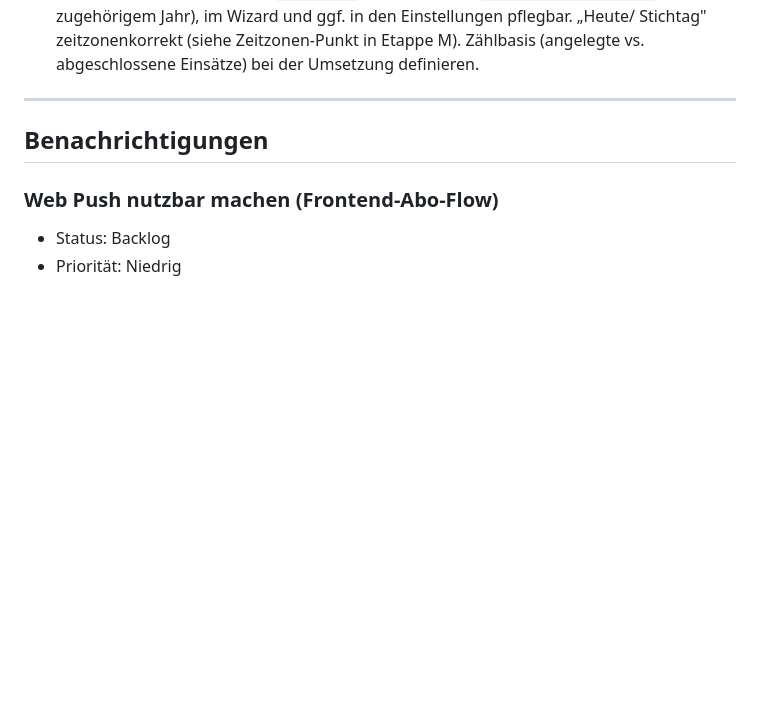
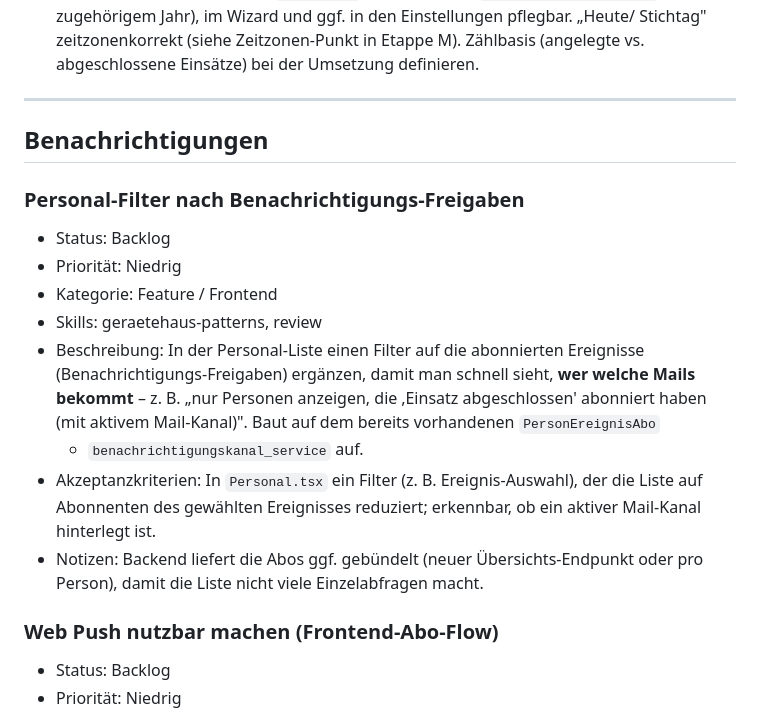
Before and after one commit to tobst96/geratehaus-app, a Markdown page: .claude/docs/backlog.md, the part around the change. Rendered like a GitHub page; blank space fills up the shorter version.

Commit message:
docs(backlog): Personal-Filter nach Benachrichtigungs-Freigaben (Low-Prio)
Co-Authored-By: Claude Opus 4.8 <noreply@anthropic.com>
Claude-Session: https://claude.ai/code/session_01QDwnVThPvtPSNGNutN77pP

```diff
--- a/.claude/docs/backlog.md
+++ b/.claude/docs/backlog.md
@@ -505,6 +505,23 @@ Features mehr einbringen – nur diese Fixes/Aufräumarbeiten (Feature-Freeze).
 
 ## Benachrichtigungen
 
+### Personal-Filter nach Benachrichtigungs-Freigaben
+
+- Status: Backlog
+- Priorität: Niedrig
+- Kategorie: Feature / Frontend
+- Skills: geraetehaus-patterns, review
+- Beschreibung: In der Personal-Liste einen Filter auf die abonnierten Ereignisse
+  (Benachrichtigungs-Freigaben) ergänzen, damit man schnell sieht, **wer welche Mails
+  bekommt** – z. B. „nur Personen anzeigen, die ‚Einsatz abgeschlossen' abonniert
+  haben (mit aktivem Mail-Kanal)". Baut auf dem bereits vorhandenen `PersonEreignisAbo`
+  + `benachrichtigungskanal_service` auf.
+- Akzeptanzkriterien: In `Personal.tsx` ein Filter (z. B. Ereignis-Auswahl), der die
+  Liste auf Abonnenten des gewählten Ereignisses reduziert; erkennbar, ob ein aktiver
+  Mail-Kanal hinterlegt ist.
+- Notizen: Backend liefert die Abos ggf. gebündelt (neuer Übersichts-Endpunkt oder pro
+  Person), damit die Liste nicht viele Einzelabfragen macht.
+
 ### Web Push nutzbar machen (Frontend-Abo-Flow)
 
 - Status: Backlog
```
